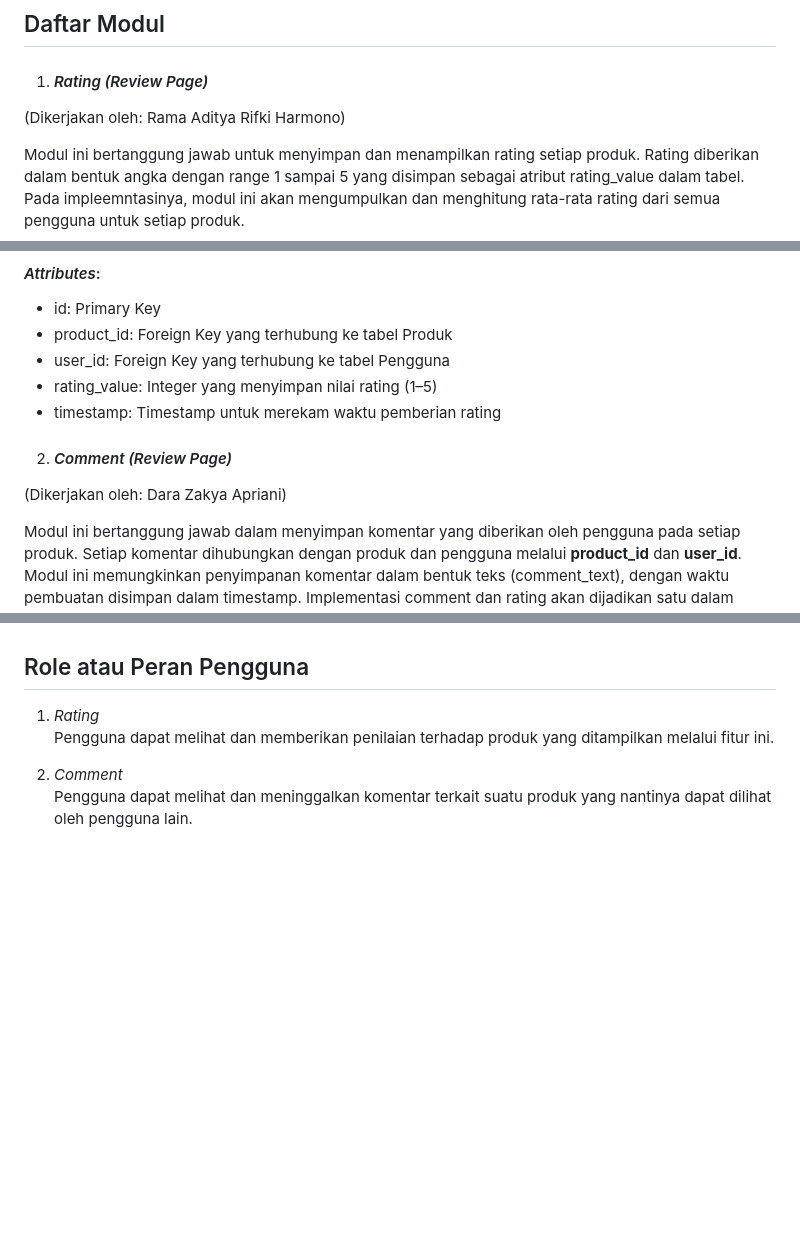
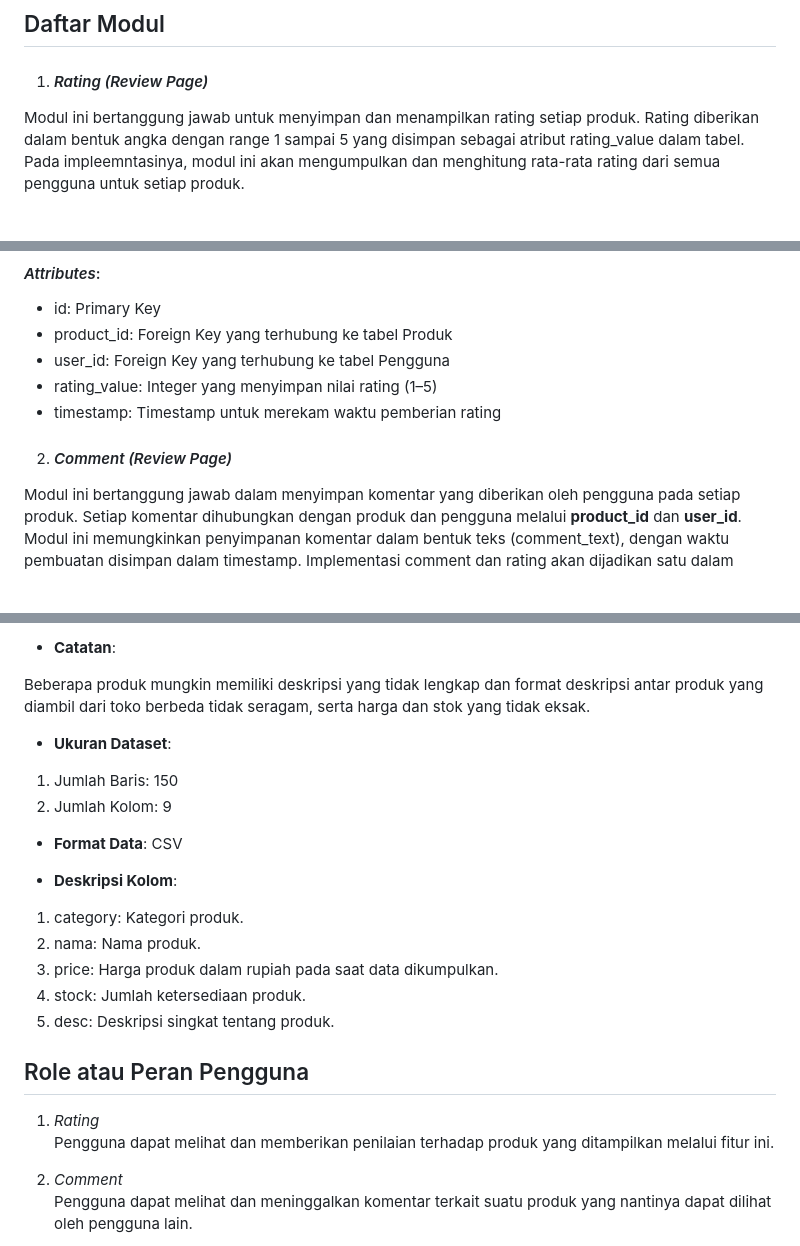
Before and after one commit to adlynfakhreyz/Jakarta-Wardrobe, a Markdown page: readme.md, 3 parts joined by grey strips. Drawn GitHub-style; folded sections open; blank space fills up the shorter version.

```diff
--- a/readme.md
+++ b/readme.md
@@ -30,7 +30,6 @@ Dengan fitur-fitur ini, Jakarta Wardrobe menjadi solusi efektif bagi pengguna ya
 ## Daftar Modul
 
 1. #### *Rating (Review Page)*
-(Dikerjakan oleh: Rama Aditya Rifki Harmono)
 
 Modul ini bertanggung jawab untuk menyimpan dan menampilkan rating setiap produk. Rating diberikan dalam bentuk angka dengan range 1 sampai 5 yang disimpan sebagai atribut rating_value dalam tabel. Pada impleemntasinya, modul ini akan mengumpulkan dan menghitung rata-rata rating dari semua pengguna untuk setiap produk.
 
@@ -42,7 +41,6 @@ Modul ini bertanggung jawab untuk menyimpan dan menampilkan rating setiap produk
 - timestamp: Timestamp untuk merekam waktu pemberian rating
 
 2. #### *Comment (Review Page)*
-(Dikerjakan oleh: Dara Zakya Apriani)
 
 Modul ini bertanggung jawab dalam menyimpan komentar yang diberikan oleh pengguna pada setiap produk. Setiap komentar dihubungkan dengan produk dan pengguna melalui __product_id__ dan __user_id__. Modul ini memungkinkan penyimpanan komentar dalam bentuk teks (comment_text), dengan waktu pembuatan disimpan dalam timestamp. Implementasi comment dan rating akan dijadikan satu dalam review page.
 
@@ -107,3 +121,21 @@ Jakarta Wardrobe (JaWa) memanfaatkan dataset dari 5 sumber website toko produk f
+- __Catatan__:
+
+Beberapa produk mungkin memiliki deskripsi yang tidak lengkap dan format deskripsi antar produk yang diambil dari toko berbeda tidak seragam, serta harga dan stok yang tidak eksak.
+
+- __Ukuran Dataset__:
+
+1. Jumlah Baris: 150
+2. Jumlah Kolom: 9
+
+- __Format Data__: CSV
+
+- __Deskripsi Kolom__:
+
+1. category: Kategori produk.
+2. nama: Nama produk.
+3. price: Harga produk dalam rupiah pada saat data dikumpulkan.
+4. stock: Jumlah ketersediaan produk.
+5. desc: Deskripsi singkat tentang produk.
 
 ## Role atau Peran Pengguna
 
```
Also changed, not shown: other parts of readme.md (+36 -20 lines).
